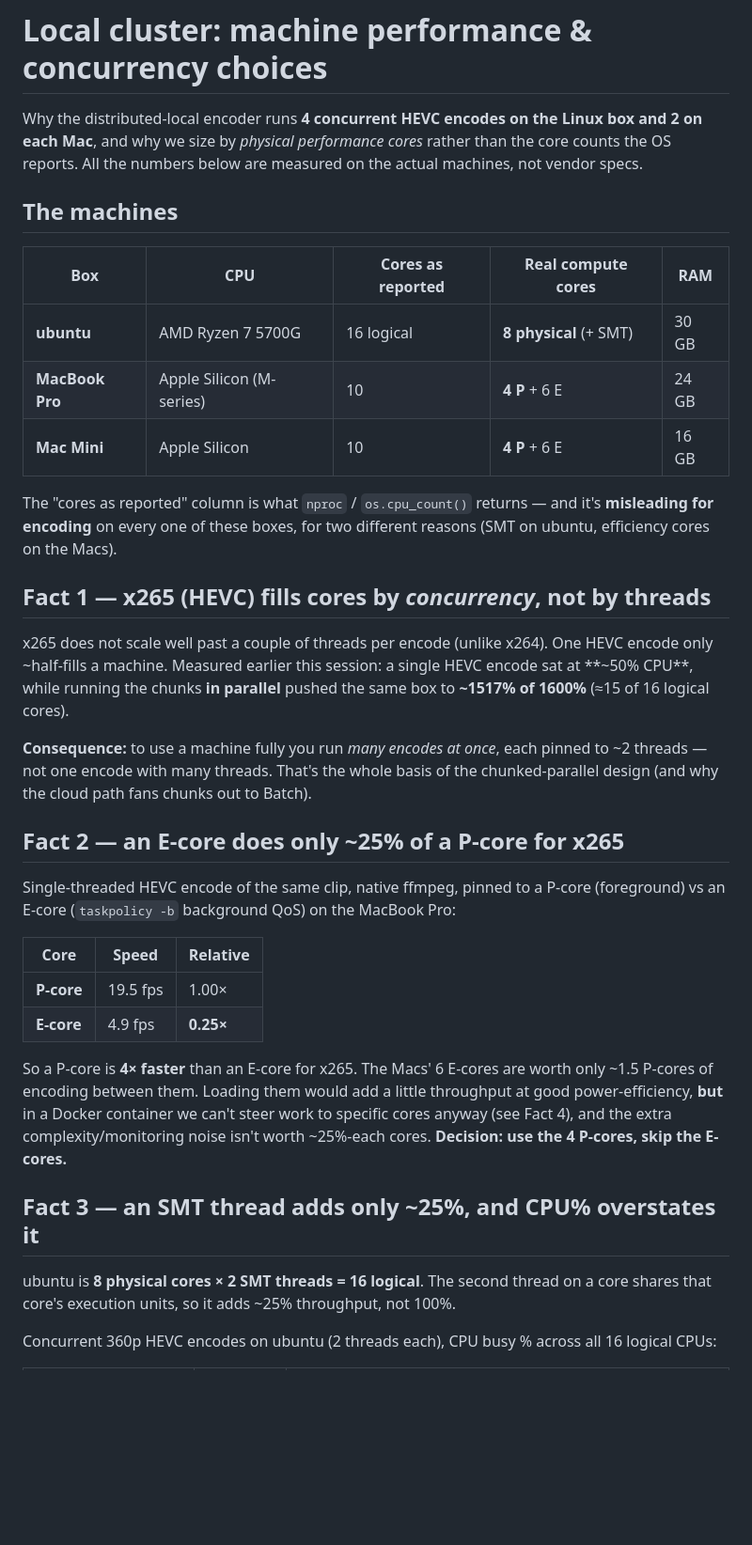
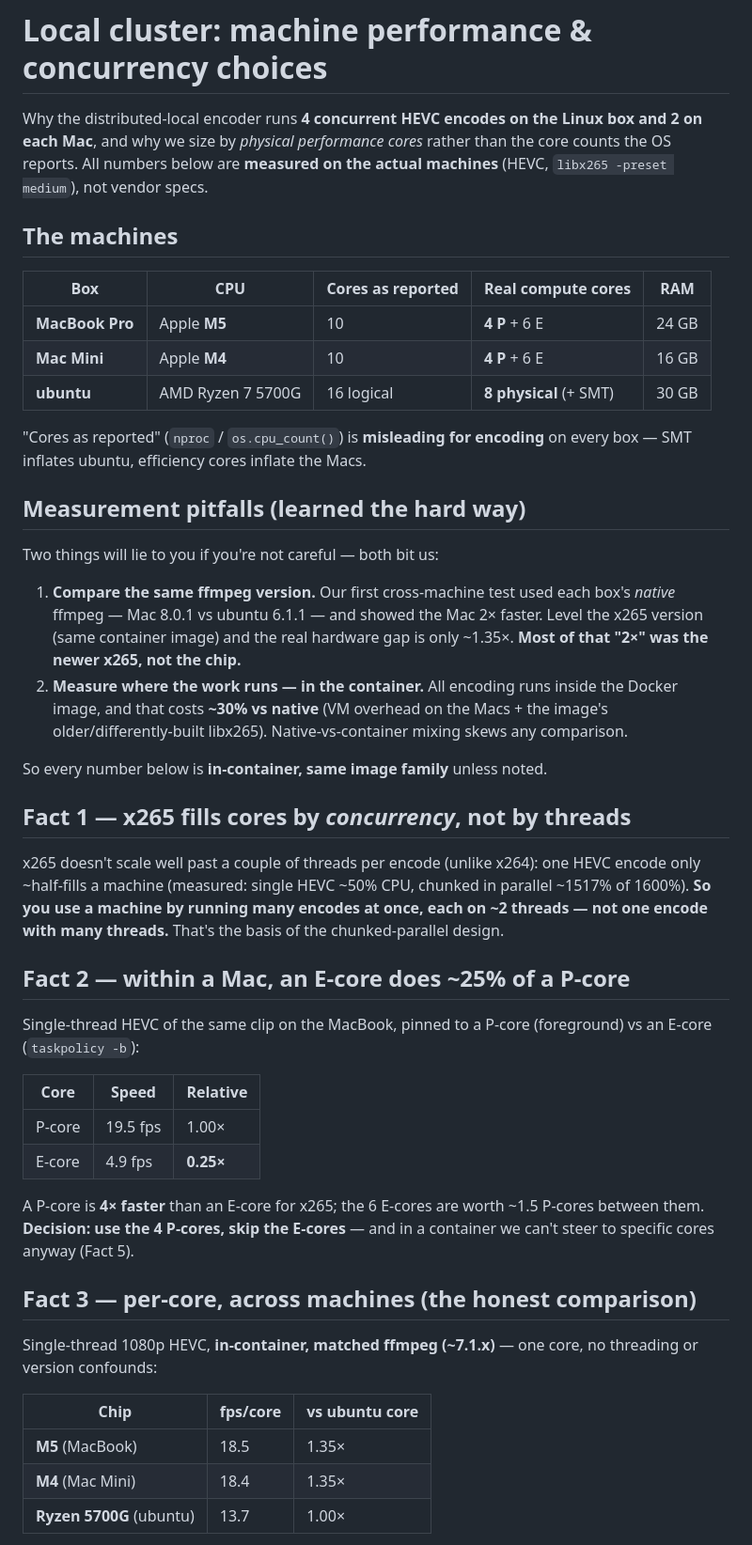
Before and after one commit to jonathaneoliver/infinite-streaming-encoder, a Markdown page: infra/local-cluster/PERFORMANCE.md, the part around one of its changes. Shown at 94% size. GitHub-like rendering; blank space fills up the shorter version.

```diff
--- a/infra/local-cluster/PERFORMANCE.md
+++ b/infra/local-cluster/PERFORMANCE.md
@@ -2,53 +2,65 @@
 
 Why the distributed-local encoder runs **4 concurrent HEVC encodes on the Linux
 box and 2 on each Mac**, and why we size by *physical performance cores* rather
-than the core counts the OS reports. All the numbers below are measured on the
-actual machines, not vendor specs.
+than the core counts the OS reports. All numbers below are **measured on the
+actual machines** (HEVC, `libx265 -preset medium`), not vendor specs.
 
 ## The machines
 
 | Box | CPU | Cores as reported | Real compute cores | RAM |
 |---|---|---|---|---|
+| **MacBook Pro** | Apple **M5** | 10 | **4 P** + 6 E | 24 GB |
+| **Mac Mini** | Apple **M4** | 10 | **4 P** + 6 E | 16 GB |
 | **ubuntu** | AMD Ryzen 7 5700G | 16 logical | **8 physical** (+ SMT) | 30 GB |
-| **MacBook Pro** | Apple Silicon (M-series) | 10 | **4 P** + 6 E | 24 GB |
-| **Mac Mini** | Apple Silicon | 10 | **4 P** + 6 E | 16 GB |
 
-The "cores as reported" column is what `nproc` / `os.cpu_count()` returns — and
-it's **misleading for encoding** on every one of these boxes, for two different
-reasons (SMT on ubuntu, efficiency cores on the Macs).
+"Cores as reported" (`nproc` / `os.cpu_count()`) is **misleading for encoding** on
+every box — SMT inflates ubuntu, efficiency cores inflate the Macs.
 
-## Fact 1 — x265 (HEVC) fills cores by *concurrency*, not by threads
+## Measurement pitfalls (learned the hard way)
 
-x265 does not scale well past a couple of threads per encode (unlike x264). One
-HEVC encode only ~half-fills a machine. Measured earlier this session: a single
-HEVC encode sat at **~50% CPU**, while running the chunks **in parallel** pushed
-the same box to **~1517% of 1600%** (≈15 of 16 logical cores).
+Two things will lie to you if you're not careful — both bit us:
 
-**Consequence:** to use a machine fully you run *many encodes at once*, each
-pinned to ~2 threads — not one encode with many threads. That's the whole basis
-of the chunked-parallel design (and why the cloud path fans chunks out to Batch).
+1. **Compare the same ffmpeg version.** Our first cross-machine test used each
+   box's *native* ffmpeg — Mac 8.0.1 vs ubuntu 6.1.1 — and showed the Mac 2×
+   faster. Level the x265 version (same container image) and the real hardware
+   gap is only ~1.35×. **Most of that "2×" was the newer x265, not the chip.**
+2. **Measure where the work runs — in the container.** All encoding runs inside
+   the Docker image, and that costs **~30% vs native** (VM overhead on the Macs +
+   the image's older/differently-built libx265). Native-vs-container mixing skews
+   any comparison.
 
-## Fact 2 — an E-core does only ~25% of a P-core for x265
+So every number below is **in-container, same image family** unless noted.
 
-Single-threaded HEVC encode of the same clip, native ffmpeg, pinned to a P-core
-(foreground) vs an E-core (`taskpolicy -b` background QoS) on the MacBook Pro:
+## Fact 1 — x265 fills cores by *concurrency*, not by threads
+
+x265 doesn't scale well past a couple of threads per encode (unlike x264): one
+HEVC encode only ~half-fills a machine (measured: single HEVC ~50% CPU, chunked
+in parallel ~1517% of 1600%). **So you use a machine by running many encodes at
+once, each on ~2 threads — not one encode with many threads.** That's the basis
+of the chunked-parallel design.
+
+## Fact 2 — within a Mac, an E-core does ~25% of a P-core
+
+Single-thread HEVC of the same clip on the MacBook, pinned to a P-core
+(foreground) vs an E-core (`taskpolicy -b`):
 
 | Core | Speed | Relative |
 |---|---|---|
-| **P-core** | 19.5 fps | 1.00× |
-| **E-core** | 4.9 fps | **0.25×** |
+| P-core | 19.5 fps | 1.00× |
+| E-core | 4.9 fps | **0.25×** |
 
-So a P-core is **4× faster** than an E-core for x265. The Macs' 6 E-cores are
-worth only ~1.5 P-cores of encoding between them. Loading them would add a little
-throughput at good power-efficiency, **but** in a Docker container we can't steer
-work to specific cores anyway (see Fact 4), and the extra complexity/monitoring
-noise isn't worth ~25%-each cores. **Decision: use the 4 P-cores, skip the E-cores.**
+A P-core is **4× faster** than an E-core for x265; the 6 E-cores are worth ~1.5
+P-cores between them. **Decision: use the 4 P-cores, skip the E-cores** — and in
+a container we can't steer to specific cores anyway (Fact 5).
 
-## Fact 3 — an SMT thread adds only ~25%, and CPU% overstates it
+## Fact 3 — per-core, across machines (the honest comparison)
 
-ubuntu is **8 physical cores × 2 SMT threads = 16 logical**. The second thread on
-a core shares that core's execution units, so it adds ~25% throughput, not 100%.
+Single-thread 1080p HEVC, **in-container, matched ffmpeg (~7.1.x)** — one core,
+no threading or version confounds:
 
-Concurrent 360p HEVC encodes on ubuntu (2 threads each), CPU busy % across all 16
-logical CPUs:
+| Chip | fps/core | vs ubuntu core |
+|---|---|---|
+| **M5** (MacBook) | 18.5 | 1.35× |
+| **M4** (Mac Mini) | 18.4 | 1.35× |
+| **Ryzen 5700G** (ubuntu) | 13.7 | 1.00× |
 
```
Also changed, not shown: other parts of infra/local-cluster/PERFORMANCE.md (+66 -55 lines).
